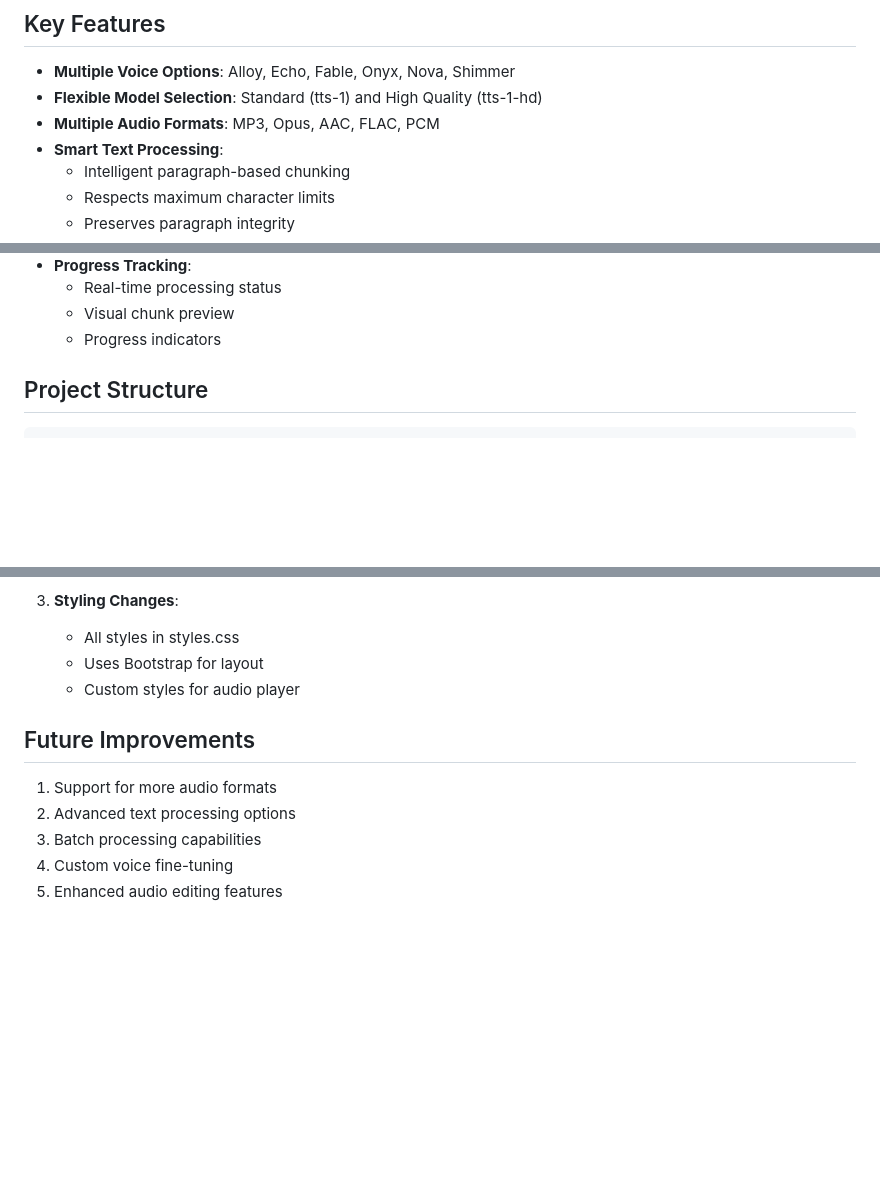
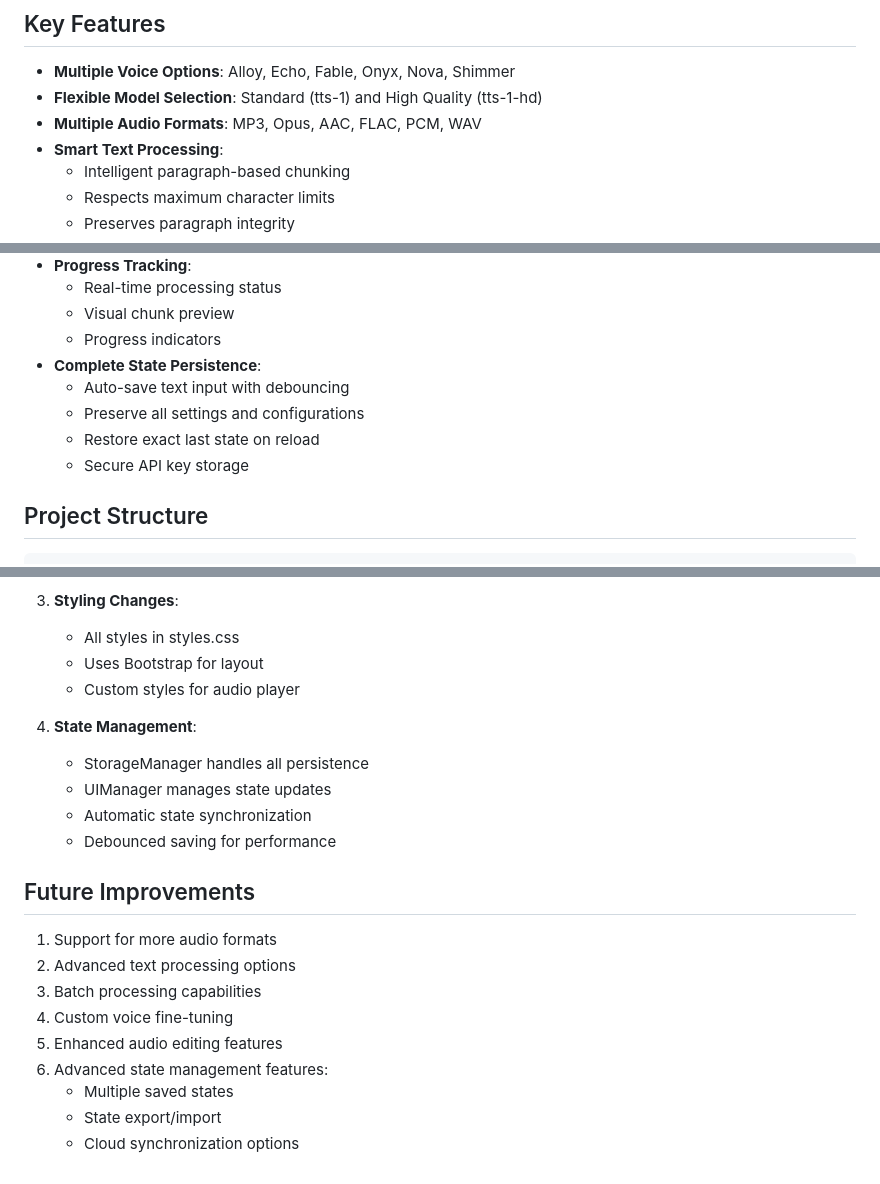
Before and after one commit to bmxbandit/voicebox-openai-tts, a Markdown page: v2/README.md, 3 parts joined by grey strips. Rendered like a GitHub page; blank space fills up the shorter version.

Commit message:
docs(v2): Update README with state persistence details and WAV format support

```diff
--- a/v2/README.md
+++ b/v2/README.md
@@ -6,7 +6,7 @@ A streamlined web-based text-to-speech application powered by OpenAI's TTS API.
 
 - **Multiple Voice Options**: Alloy, Echo, Fable, Onyx, Nova, Shimmer
 - **Flexible Model Selection**: Standard (tts-1) and High Quality (tts-1-hd)
-- **Multiple Audio Formats**: MP3, Opus, AAC, FLAC, PCM
+- **Multiple Audio Formats**: MP3, Opus, AAC, FLAC, PCM, WAV
 - **Smart Text Processing**:
   - Intelligent paragraph-based chunking
   - Respects maximum character limits
@@ -24,6 +24,11 @@ A streamlined web-based text-to-speech application powered by OpenAI's TTS API.
   - Real-time processing status
   - Visual chunk preview
   - Progress indicators
+- **Complete State Persistence**:
+  - Auto-save text input with debouncing
+  - Preserve all settings and configurations
+  - Restore exact last state on reload
+  - Secure API key storage
 
 ## Project Structure
 
@@ -118,6 +126,12 @@ The v2 codebase is designed for easy extension and modification:
    - Uses Bootstrap for layout
    - Custom styles for audio player
 
+4. **State Management**:
+   - StorageManager handles all persistence
+   - UIManager manages state updates
+   - Automatic state synchronization
+   - Debounced saving for performance
+
 ## Future Improvements
 
 1. Support for more audio formats
@@ -125,3 +139,7 @@ The v2 codebase is designed for easy extension and modification:
 3. Batch processing capabilities
 4. Custom voice fine-tuning
 5. Enhanced audio editing features
+6. Advanced state management features:
+   - Multiple saved states
+   - State export/import
+   - Cloud synchronization options
```
Also changed, not shown: other parts of v2/README.md (+3 -0 lines).
